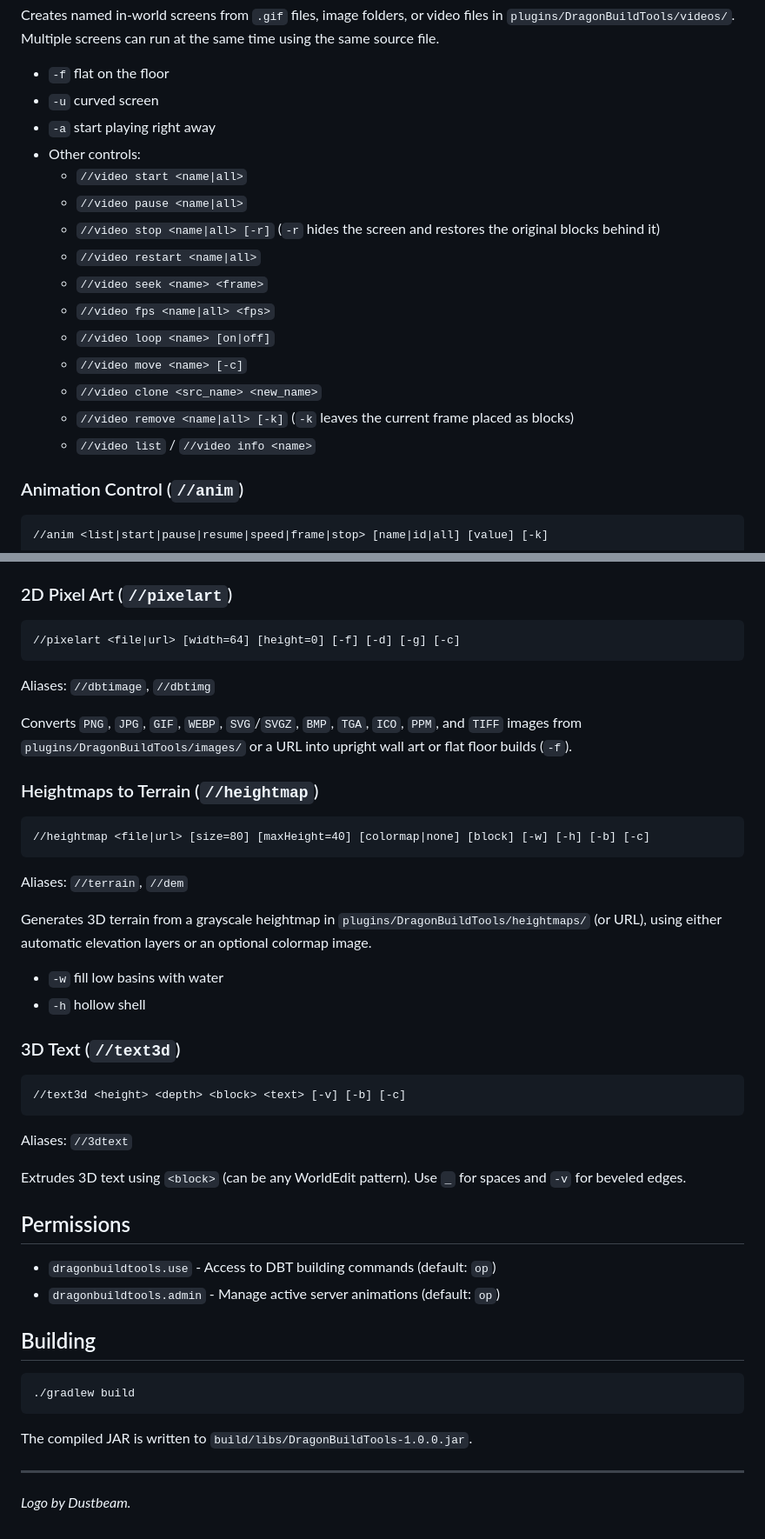
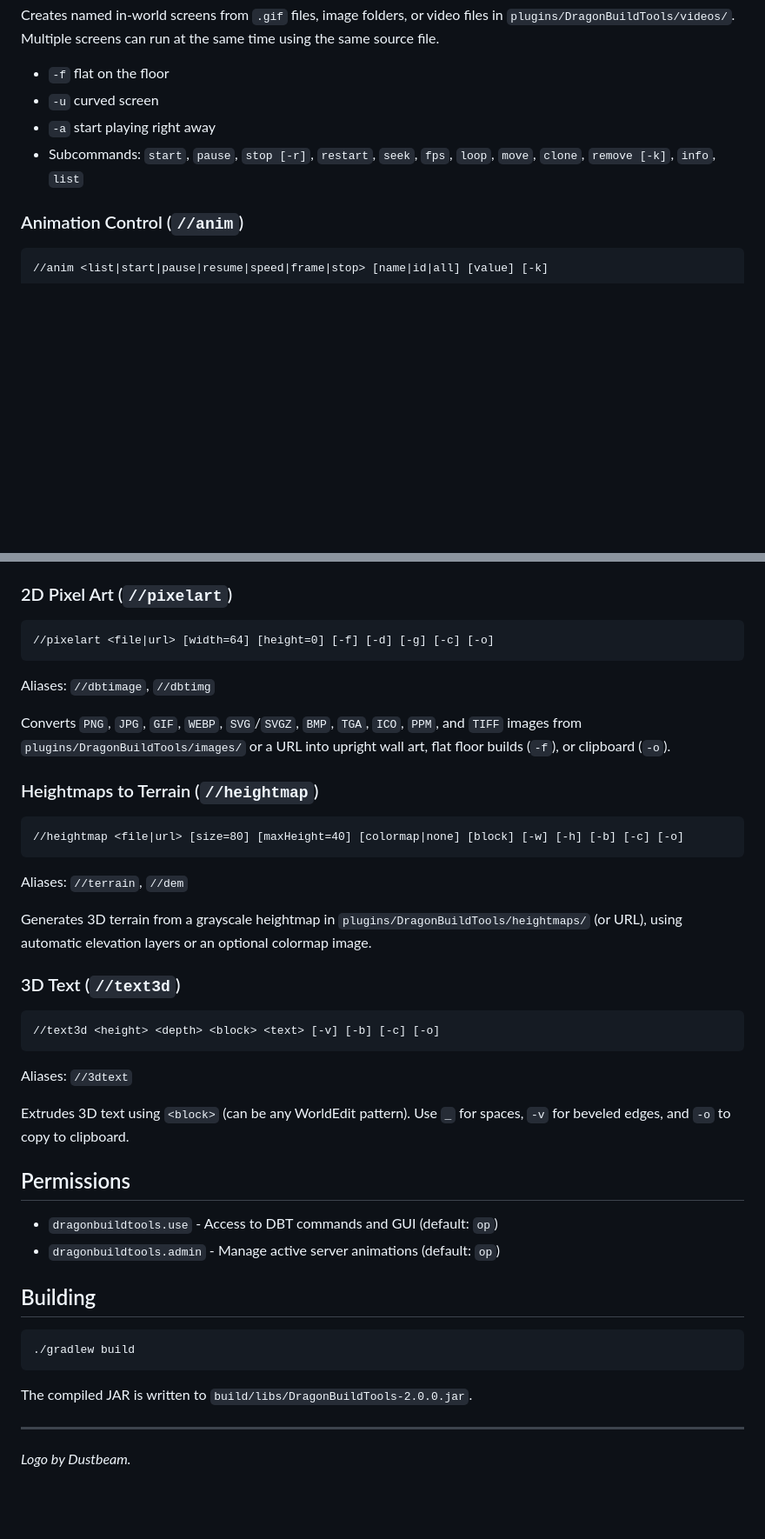
Before and after one commit to Kingdragoncat/DragonBuildTools, a Markdown page: README.md, 2 parts joined by grey strips. Shown at 87% size. Drawn GitHub-style; blank space fills up the shorter version.

````diff
--- a/README.md
+++ b/README.md
@@ -64,18 +98,7 @@ Creates named in-world screens from `.gif` files, image folders, or video files
 - `-f` flat on the floor
 - `-u` curved screen
 - `-a` start playing right away
-- Other controls:
-  - `//video start <name|all>`
-  - `//video pause <name|all>`
-  - `//video stop <name|all> [-r]` (`-r` hides the screen and restores the original blocks behind it)
-  - `//video restart <name|all>`
-  - `//video seek <name> <frame>`
-  - `//video fps <name|all> <fps>`
-  - `//video loop <name> [on|off]`
-  - `//video move <name> [-c]`
-  - `//video clone <src_name> <new_name>`
-  - `//video remove <name|all> [-k]` (`-k` leaves the current frame placed as blocks)
-  - `//video list` / `//video info <name>`
+- Subcommands: `start`, `pause`, `stop [-r]`, `restart`, `seek`, `fps`, `loop`, `move`, `clone`, `remove [-k]`, `info`, `list`
 
 ### Animation Control (`//anim`)
 ```text
@@ -97,33 +120,31 @@ Generates 3D builds from variation cells in a grid (or from your clipboard). Bot
 
 ### 2D Pixel Art (`//pixelart`)
 ```text
-//pixelart <file|url> [width=64] [height=0] [-f] [-d] [-g] [-c]
+//pixelart <file|url> [width=64] [height=0] [-f] [-d] [-g] [-c] [-o]
 ```
 Aliases: `//dbtimage`, `//dbtimg`
 
-Converts `PNG`, `JPG`, `GIF`, `WEBP`, `SVG`/`SVGZ`, `BMP`, `TGA`, `ICO`, `PPM`, and `TIFF` images from `plugins/DragonBuildTools/images/` or a URL into upright wall art or flat floor builds (`-f`).
+Converts `PNG`, `JPG`, `GIF`, `WEBP`, `SVG`/`SVGZ`, `BMP`, `TGA`, `ICO`, `PPM`, and `TIFF` images from `plugins/DragonBuildTools/images/` or a URL into upright wall art, flat floor builds (`-f`), or clipboard (`-o`).
 
 ### Heightmaps to Terrain (`//heightmap`)
 ```text
-//heightmap <file|url> [size=80] [maxHeight=40] [colormap|none] [block] [-w] [-h] [-b] [-c]
+//heightmap <file|url> [size=80] [maxHeight=40] [colormap|none] [block] [-w] [-h] [-b] [-c] [-o]
 ```
 Aliases: `//terrain`, `//dem`
 
-Generates 3D terrain from a grayscale heightmap in `plugins/DragonBuildTools/heightmaps/` (or URL), using either automatic elevation layers or an optional colormap image.
-- `-w` fill low basins with water
-- `-h` hollow shell
+Generates 3D terrain from a grayscale heightmap in `plugins/DragonBuildTools/heightmaps/` (or URL), using automatic elevation layers or an optional colormap image.
 
 ### 3D Text (`//text3d`)
 ```text
-//text3d <height> <depth> <block> <text> [-v] [-b] [-c]
+//text3d <height> <depth> <block> <text> [-v] [-b] [-c] [-o]
 ```
 Aliases: `//3dtext`
 
-Extrudes 3D text using `<block>` (can be any WorldEdit pattern). Use `_` for spaces and `-v` for beveled edges.
+Extrudes 3D text using `<block>` (can be any WorldEdit pattern). Use `_` for spaces, `-v` for beveled edges, and `-o` to copy to clipboard.
 
 ## Permissions
 
-- `dragonbuildtools.use` - Access to DBT building commands (default: `op`)
+- `dragonbuildtools.use` - Access to DBT commands and GUI (default: `op`)
 - `dragonbuildtools.admin` - Manage active server animations (default: `op`)
 
 ## Building
@@ -132,7 +153,7 @@ Extrudes 3D text using `<block>` (can be any WorldEdit pattern). Use `_` for spa
 ./gradlew build
 ```
 
-The compiled JAR is written to `build/libs/DragonBuildTools-1.0.0.jar`.
+The compiled JAR is written to `build/libs/DragonBuildTools-2.0.0.jar`.
 
 ---
 *Logo by Dustbeam.*
````
Also changed, not shown: other parts of README.md (+46 -12 lines), assets/showcase/curved_video_screen.gif (added), assets/showcase/hero_animmodel.gif (added), assets/showcase/wfc_and_terrain.gif (added), 13 other files.
